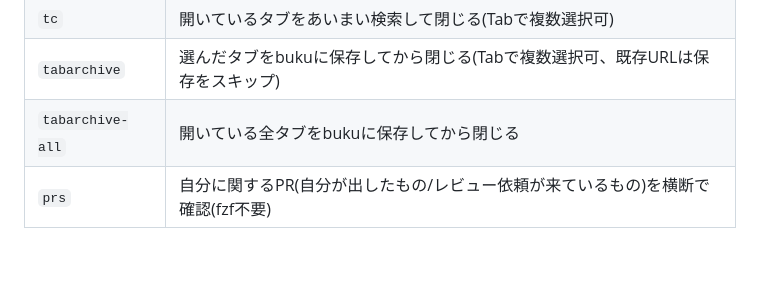
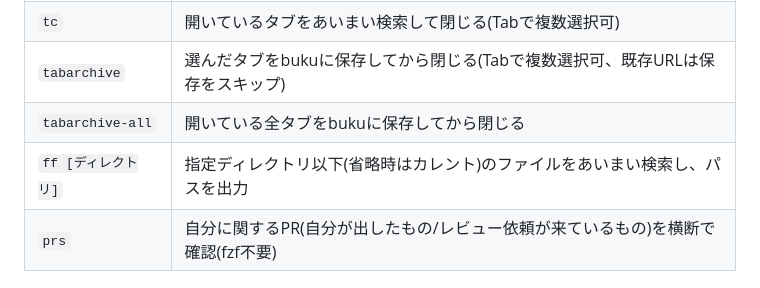
Before and after one commit to ShisatoYano/dotfiles, a Markdown page: docs/terminal-cheatsheet.md, the part around the change. Rendered like a GitHub page; blank space fills up the shorter version.

Commit message:
docs: ✏️ add explanation about alias, ff into cheat sheet

```diff
--- a/docs/terminal-cheatsheet.md
+++ b/docs/terminal-cheatsheet.md
@@ -31,6 +31,7 @@ WezTermのキーバインド、シェル関数、Claude Code操作など、nvim
 | `tc` | 開いているタブをあいまい検索して閉じる(Tabで複数選択可) |
 | `tabarchive` | 選んだタブをbukuに保存してから閉じる(Tabで複数選択可、既存URLは保存をスキップ) |
 | `tabarchive-all` | 開いている全タブをbukuに保存してから閉じる |
+| `ff [ディレクトリ]` | 指定ディレクトリ以下(省略時はカレント)のファイルをあいまい検索し、パスを出力 |
 | `prs` | 自分に関するPR(自分が出したもの/レビュー依頼が来ているもの)を横断で確認(fzf不要) |
 
 ## tab-check(bukuのURLを定期的にタブで開く/アクティブにする)
```
